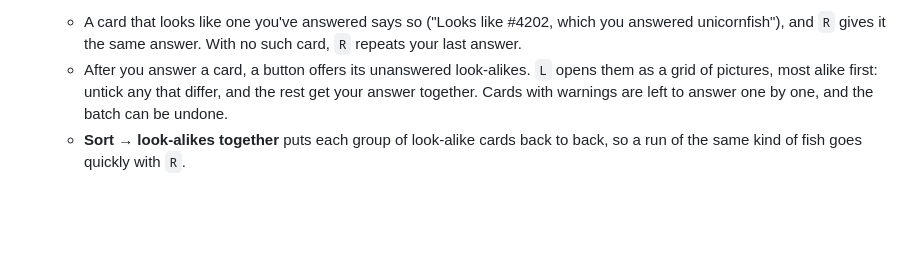
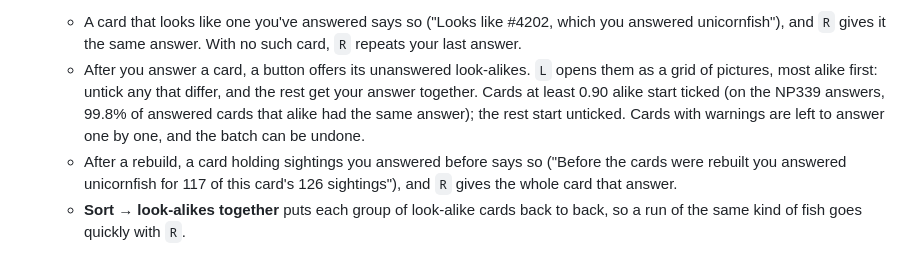
Before and after one commit to avinci102/Bruv_optimization, a Markdown page: README.md, the part around the change. Drawn GitHub-style; blank space fills up the shorter version.

```diff
--- a/README.md
+++ b/README.md
@@ -133,8 +133,12 @@ look-alikes together · `←` `→` move between cards. Nothing is pre-selected.
     repeats your last answer.
   - After you answer a card, a button offers its unanswered look-alikes. `L` opens them
     as a grid of pictures, most alike first: untick any that differ, and the rest get
-    your answer together. Cards with warnings are left to answer one by one, and the
-    batch can be undone.
+    your answer together. Cards at least 0.90 alike start ticked (on the NP339 answers,
+    99.8% of answered cards that alike had the same answer); the rest start unticked.
+    Cards with warnings are left to answer one by one, and the batch can be undone.
+  - After a rebuild, a card holding sightings you answered before says so ("Before the
+    cards were rebuilt you answered unicornfish for 117 of this card's 126 sightings"),
+    and `R` gives the whole card that answer.
   - **Sort → look-alikes together** puts each group of look-alike cards back to back, so
     a run of the same kind of fish goes quickly with `R`.
 
```
Also changed, not shown: docs/SPEC.md (+46 -1 lines).
